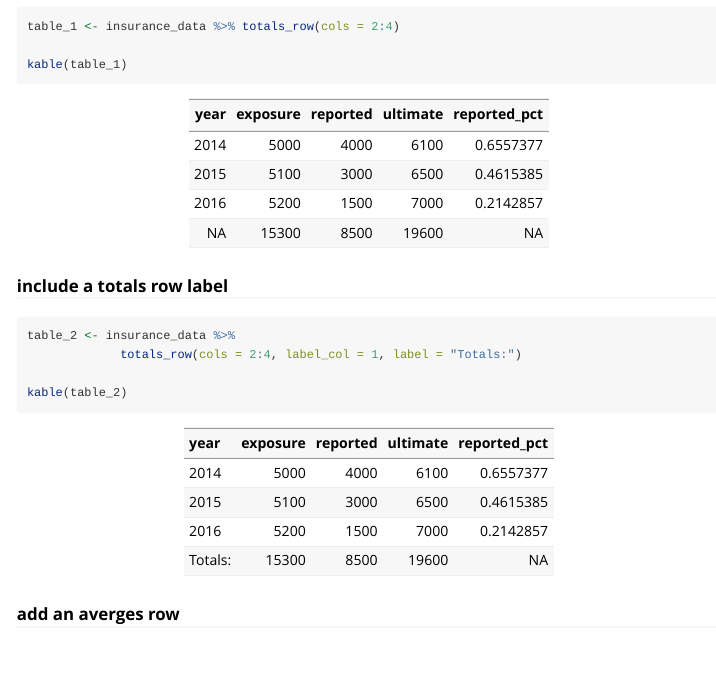
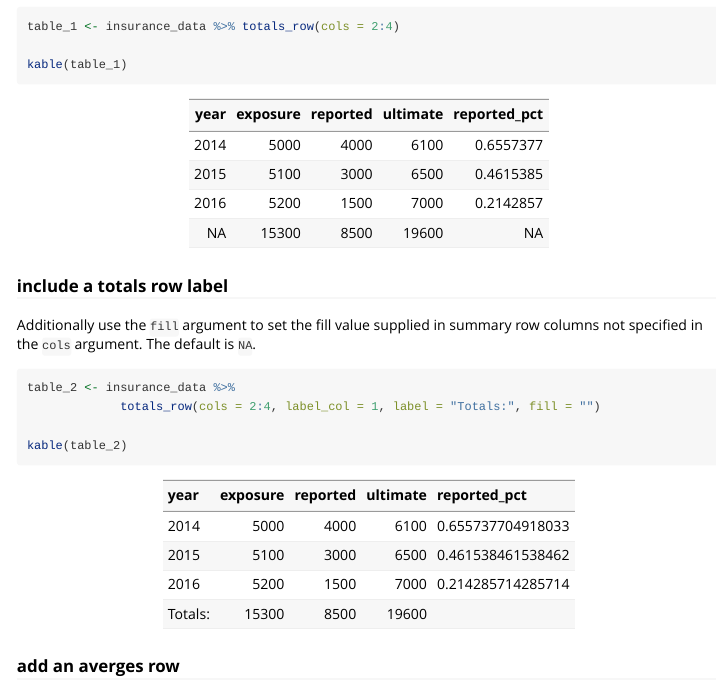
Before and after one commit to Ractuary/summaryrow, an R Markdown document (vignettes/summaryrow-gallery.Rmd): the page in a window 1100 px wide, from 590 px down. Rendered offline with R 4.5, knitr and Pandoc, with nearby package versions; common packages that the code uses without loading them are loaded.

````diff
--- a/vignettes/summaryrow-gallery.Rmd
+++ b/vignettes/summaryrow-gallery.Rmd
@@ -30,9 +30,12 @@
 ```
 
 ### include a totals row label
+
+Additionally use the `fill` argument to set the fill value supplied in summary row columns not specified in the `cols` argument.  The default is `NA`.
+
 ```{r, results="asis"}
 table_2 <- insurance_data %>%
-             totals_row(cols = 2:4, label_col = 1, label = "Totals:")
+             totals_row(cols = 2:4, label_col = 1, label = "Totals:", fill = "")
 
 kable(table_2)
 ```
````
Also changed, not shown: README.md, 1 other file.
